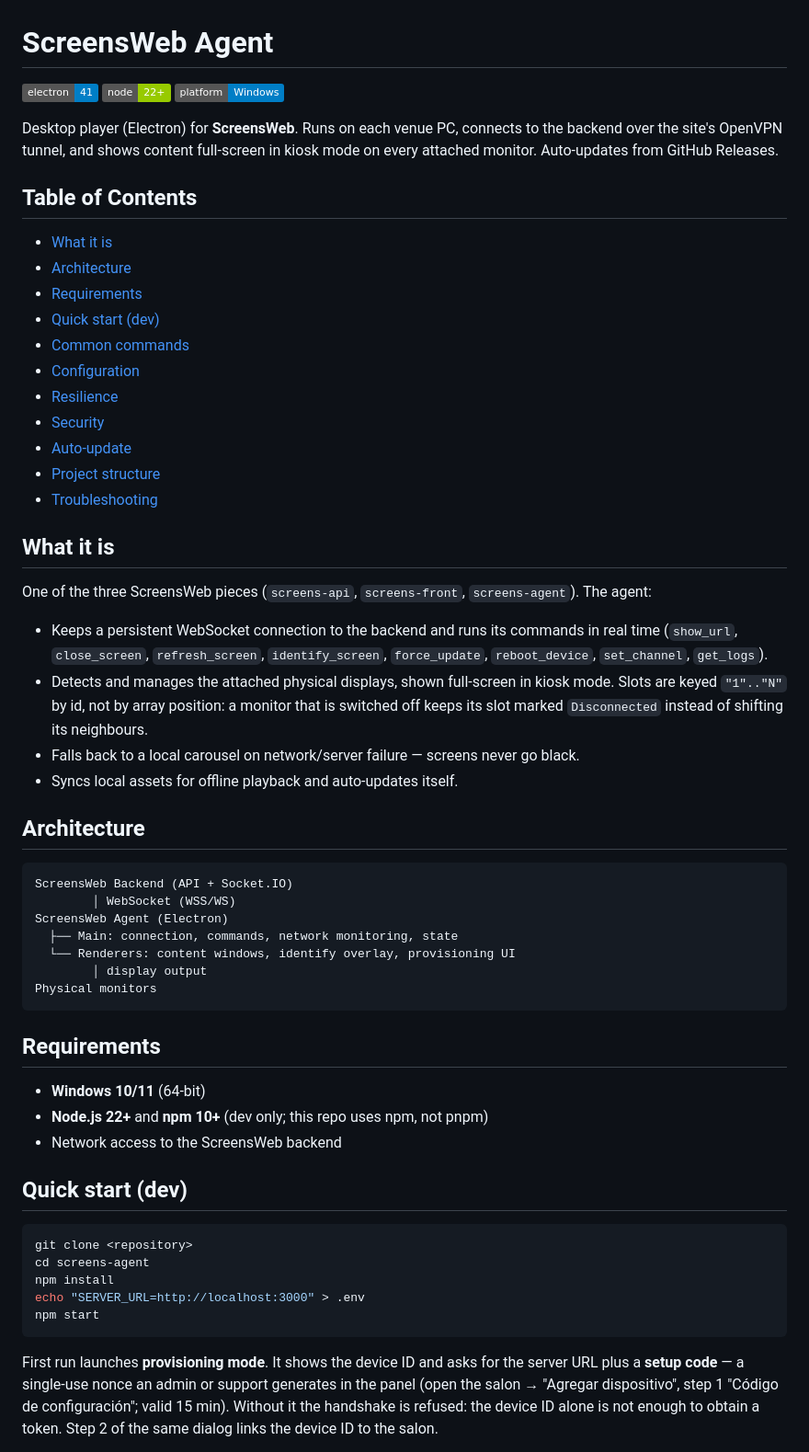
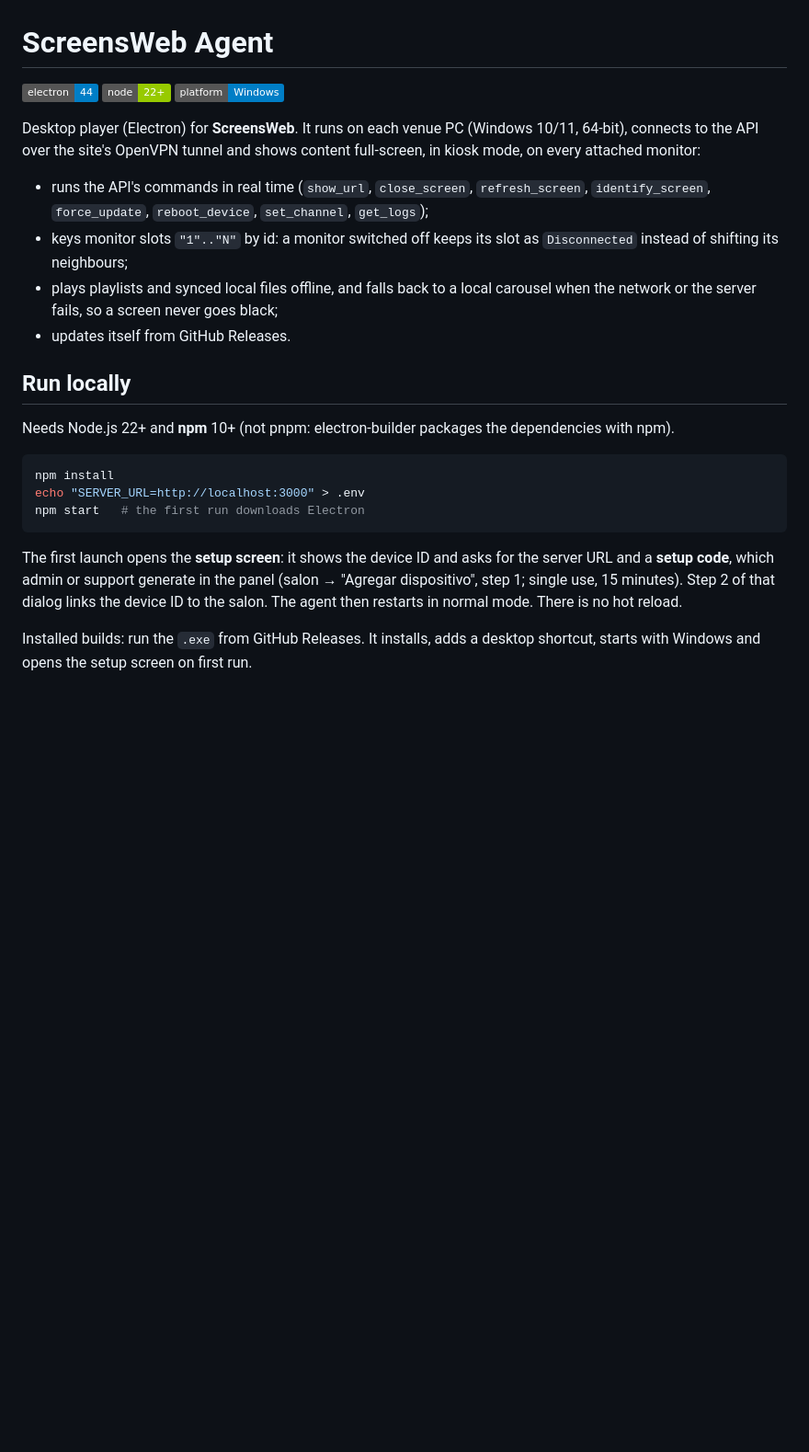
Before and after one commit to SoporteEH/screens-agent, a Markdown page: README.md, the part around one of its changes. Shown at 92% size. GitHub-like rendering; badges without logos; blank space fills up the shorter version.

Commit message:
docs: rewrite readme

````diff
--- a/README.md
+++ b/README.md
@@ -1,71 +1,36 @@
 # ScreensWeb Agent
 
-![Electron](https://img.shields.io/badge/electron-41-blue)
+![Electron](https://img.shields.io/badge/electron-44-blue)
 ![Node](https://img.shields.io/badge/node-22%2B-green)
 ![Platform](https://img.shields.io/badge/platform-Windows-blue)
 
-Desktop player (Electron) for **ScreensWeb**. Runs on each venue PC, connects to the backend over
-the site's OpenVPN tunnel, and shows content full-screen in kiosk mode on every attached monitor.
-Auto-updates from GitHub Releases.
+Desktop player (Electron) for **ScreensWeb**. It runs on each venue PC (Windows 10/11, 64-bit),
+connects to the API over the site's OpenVPN tunnel and shows content full-screen, in kiosk mode, on
+every attached monitor:
 
-## Table of Contents
+- runs the API's commands in real time (`show_url`, `close_screen`, `refresh_screen`,
+  `identify_screen`, `force_update`, `reboot_device`, `set_channel`, `get_logs`);
+- keys monitor slots `"1".."N"` by id: a monitor switched off keeps its slot as `Disconnected`
+  instead of shifting its neighbours;
+- plays playlists and synced local files offline, and falls back to a local carousel when the
+  network or the server fails, so a screen never goes black;
+- updates itself from GitHub Releases.
 
-- [What it is](#what-it-is)
-- [Architecture](#architecture)
-- [Requirements](#requirements)
-- [Quick start (dev)](#quick-start-dev)
-- [Common commands](#common-commands)
-- [Configuration](#configuration)
-- [Resilience](#resilience)
-- [Security](#security)
-- [Auto-update](#auto-update)
-- [Project structure](#project-structure)
-- [Troubleshooting](#troubleshooting)
+## Run locally
 
-## What it is
+Needs Node.js 22+ and **npm** 10+ (not pnpm: electron-builder packages the dependencies with npm).
 
-One of the three ScreensWeb pieces (`screens-api`, `screens-front`, `screens-agent`). The agent:
-
-- Keeps a persistent WebSocket connection to the backend and runs its commands in real time
-  (`show_url`, `close_screen`, `refresh_screen`, `identify_screen`, `force_update`,
-  `reboot_device`, `set_channel`, `get_logs`).
-- Detects and manages the attached physical displays, shown full-screen in kiosk mode. Slots
-  are keyed `"1".."N"` by id, not by array position: a monitor that is switched off keeps its
-  slot marked `Disconnected` instead of shifting its neighbours.
-- Falls back to a local carousel on network/server failure — screens never go black.
-- Syncs local assets for offline playback and auto-updates itself.
-
-## Architecture
-
-```
-ScreensWeb Backend (API + Socket.IO)
-        │ WebSocket (WSS/WS)
-ScreensWeb Agent (Electron)
-  ├── Main: connection, commands, network monitoring, state
-  └── Renderers: content windows, identify overlay, provisioning UI
-        │ display output
-Physical monitors
+```bash
+npm install
+echo "SERVER_URL=http://localhost:3000" > .env
+npm start   # the first run downloads Electron
 ```
 
-## Requirements
+The first launch opens the **setup screen**: it shows the device ID and asks for the server URL and
+a **setup code**, which admin or support generate in the panel (salon → "Agregar dispositivo", step
+1; single use, 15 minutes). Step 2 of that dialog links the device ID to the salon. The agent then
+restarts in normal mode. There is no hot reload.
 
-- **Windows 10/11** (64-bit)
-- **Node.js 22+** and **npm 10+** (dev only; this repo uses npm, not pnpm)
-- Network access to the ScreensWeb backend
+Installed builds: run the `.exe` from GitHub Releases. It installs, adds a desktop shortcut, starts
+with Windows and opens the setup screen on first run.
 
-## Quick start (dev)
-
-```bash
-git clone <repository>
-cd screens-agent
-npm install
-echo "SERVER_URL=http://localhost:3000" > .env
-npm start
-```
-
-First run launches **provisioning mode**. It shows the device ID and asks for the server URL
-plus a **setup code** — a single-use nonce an admin or support generates in the panel (open the
-salon → "Agregar dispositivo", step 1 "Código de configuración"; valid 15 min). Without it the
-handshake is refused: the device ID alone is not enough to obtain a token. Step 2 of the same
-dialog links the device ID to the salon.
-
````
Also changed, not shown: other parts of README.md (+111 -144 lines).
